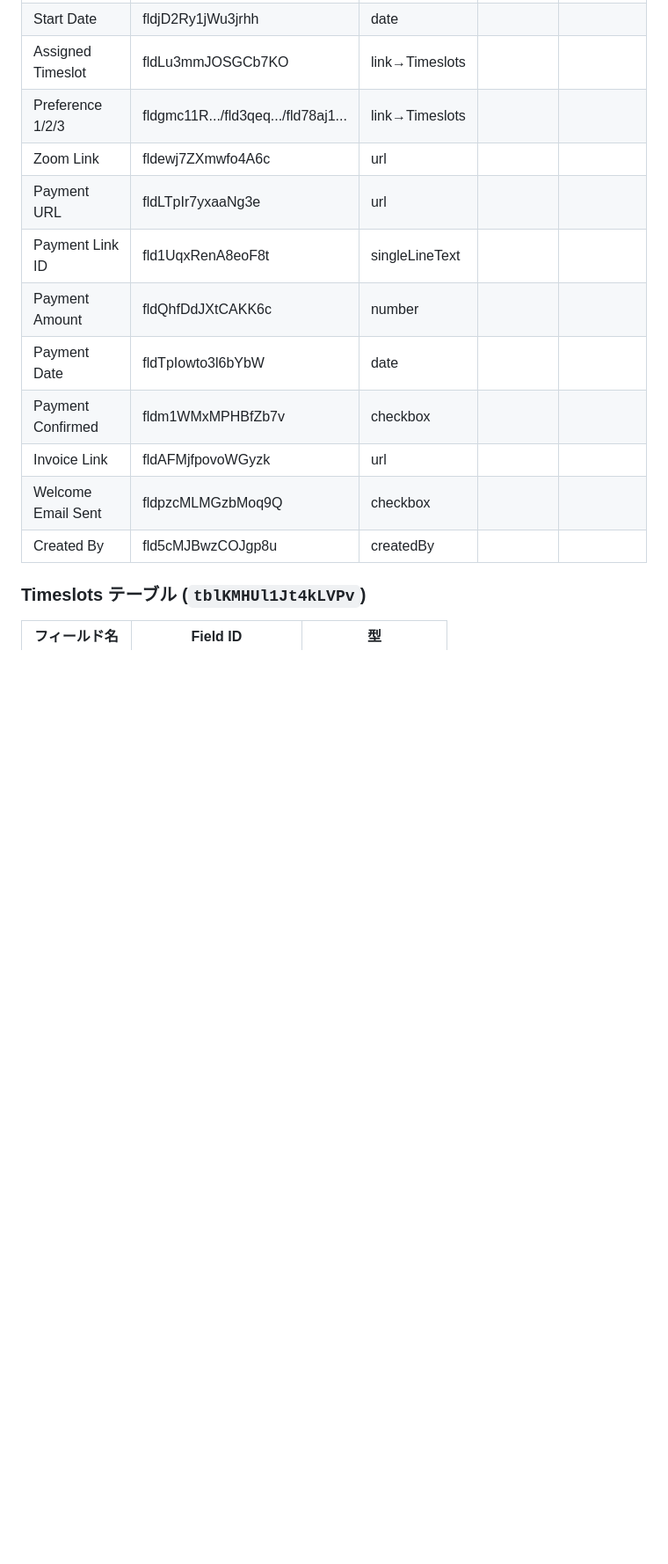
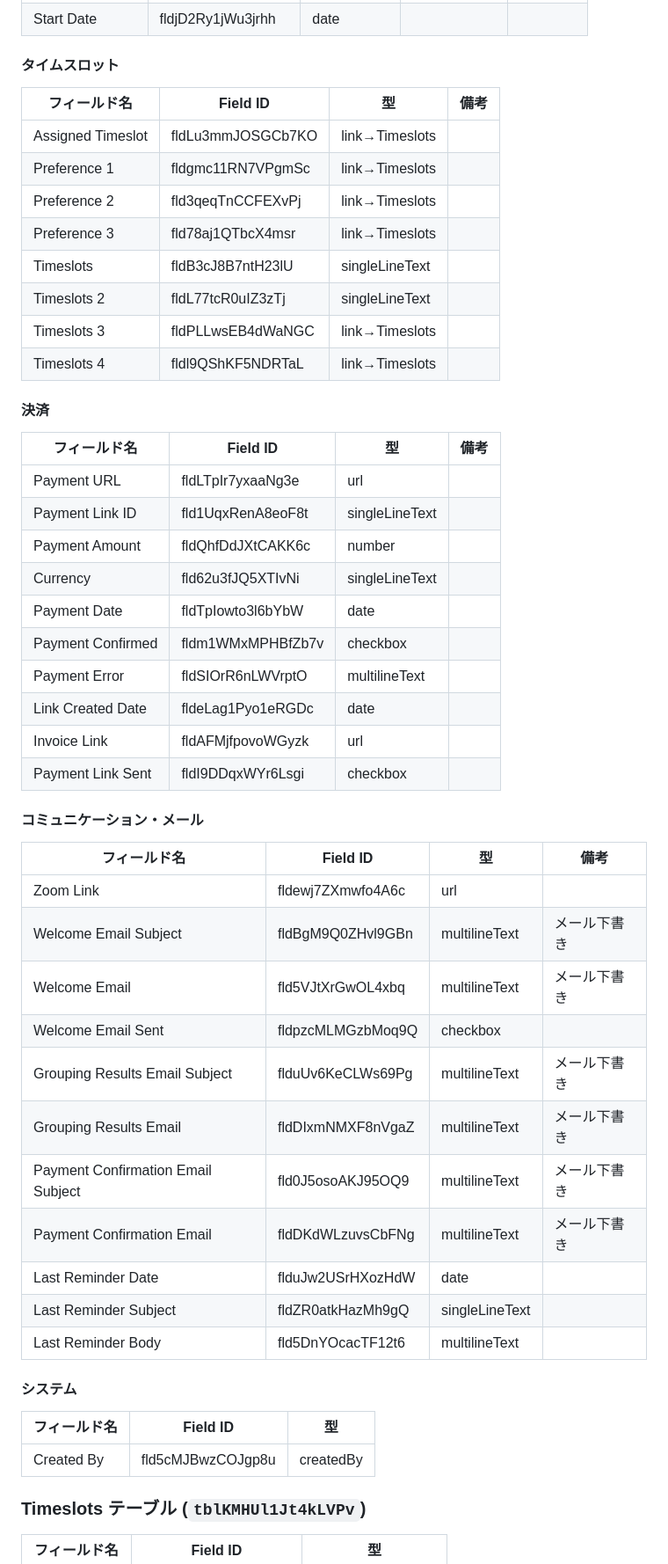
Before and after one commit to airpangaea/tden-lp, a Markdown page: CLAUDE.md, the part around one of its changes. Shown at 88% size. Rendered like a GitHub page; blank space fills up the shorter version.

Commit message:
docs: CLAUDE.md の Students テーブルスキーマを実態に合わせ更新（47フィールド）
- 旧: 25フィールド（概算）
- 新: 47フィールドをカテゴリ別に整理（基本情報/コース/ステータス/タイムスロット/決済/メール）
- Preference 1/2/3 の正確な Field ID を記載
- 新規追加フィールド（Currency, Payment Error, Email下書き群, Reminder系）を追記

Co-Authored-By: Claude Sonnet 4.6 <noreply@anthropic.com>

```diff
--- a/CLAUDE.md
+++ b/CLAUDE.md
@@ -47,15 +58,50 @@
 | Start Date | fldjD2Ry1jWu3jrhh | date | | |
-| Assigned Timeslot | fldLu3mmJOSGCb7KO | link→Timeslots | | |
-| Preference 1/2/3 | fldgmc11R.../fld3qeq.../fld78aj1... | link→Timeslots | | |
-| Zoom Link | fldewj7ZXmwfo4A6c | url | | |
-| Payment URL | fldLTpIr7yxaaNg3e | url | | |
-| Payment Link ID | fld1UqxRenA8eoF8t | singleLineText | | |
-| Payment Amount | fldQhfDdJXtCAKK6c | number | | |
-| Payment Date | fldTpIowto3l6bYbW | date | | |
-| Payment Confirmed | fldm1WMxMPHBfZb7v | checkbox | | |
-| Invoice Link | fldAFMjfpovoWGyzk | url | | |
-| Welcome Email Sent | fldpzcMLMGzbMoq9Q | checkbox | | |
-| Created By | fld5cMJBwzCOJgp8u | createdBy | | |
+
+#### タイムスロット
+| フィールド名 | Field ID | 型 | 備考 |
+|---|---|---|---|
+| Assigned Timeslot | fldLu3mmJOSGCb7KO | link→Timeslots | |
+| Preference 1 | fldgmc11RN7VPgmSc | link→Timeslots | |
+| Preference 2 | fld3qeqTnCCFEXvPj | link→Timeslots | |
+| Preference 3 | fld78aj1QTbcX4msr | link→Timeslots | |
+| Timeslots | fldB3cJ8B7ntH23lU | singleLineText | |
+| Timeslots 2 | fldL77tcR0uIZ3zTj | singleLineText | |
+| Timeslots 3 | fldPLLwsEB4dWaNGC | link→Timeslots | |
+| Timeslots 4 | fldl9QShKF5NDRTaL | link→Timeslots | |
+
+#### 決済
+| フィールド名 | Field ID | 型 | 備考 |
+|---|---|---|---|
+| Payment URL | fldLTpIr7yxaaNg3e | url | |
+| Payment Link ID | fld1UqxRenA8eoF8t | singleLineText | |
+| Payment Amount | fldQhfDdJXtCAKK6c | number | |
+| Currency | fld62u3fJQ5XTIvNi | singleLineText | |
+| Payment Date | fldTpIowto3l6bYbW | date | |
+| Payment Confirmed | fldm1WMxMPHBfZb7v | checkbox | |
+| Payment Error | fldSIOrR6nLWVrptO | multilineText | |
+| Link Created Date | fldeLag1Pyo1eRGDc | date | |
+| Invoice Link | fldAFMjfpovoWGyzk | url | |
+| Payment Link Sent | fldI9DDqxWYr6Lsgi | checkbox | |
+
+#### コミュニケーション・メール
+| フィールド名 | Field ID | 型 | 備考 |
+|---|---|---|---|
+| Zoom Link | fldewj7ZXmwfo4A6c | url | |
+| Welcome Email Subject | fldBgM9Q0ZHvl9GBn | multilineText | メール下書き |
+| Welcome Email | fld5VJtXrGwOL4xbq | multilineText | メール下書き |
+| Welcome Email Sent | fldpzcMLMGzbMoq9Q | checkbox | |
+| Grouping Results Email Subject | flduUv6KeCLWs69Pg | multilineText | メール下書き |
+| Grouping Results Email | fldDIxmNMXF8nVgaZ | multilineText | メール下書き |
+| Payment Confirmation Email Subject | fld0J5osoAKJ95OQ9 | multilineText | メール下書き |
+| Payment Confirmation Email | fldDKdWLzuvsCbFNg | multilineText | メール下書き |
+| Last Reminder Date | flduJw2USrHXozHdW | date | |
+| Last Reminder Subject | fldZR0atkHazMh9gQ | singleLineText | |
+| Last Reminder Body | fld5DnYOcacTF12t6 | multilineText | |
+
+#### システム
+| フィールド名 | Field ID | 型 |
+|---|---|---|
+| Created By | fld5cMJBwzCOJgp8u | createdBy |
 
 ### Timeslots テーブル (`tblKMHUl1Jt4kLVPv`)
 | フィールド名 | Field ID | 型 |
```
Also changed, not shown: other parts of CLAUDE.md (+17 -6 lines).
